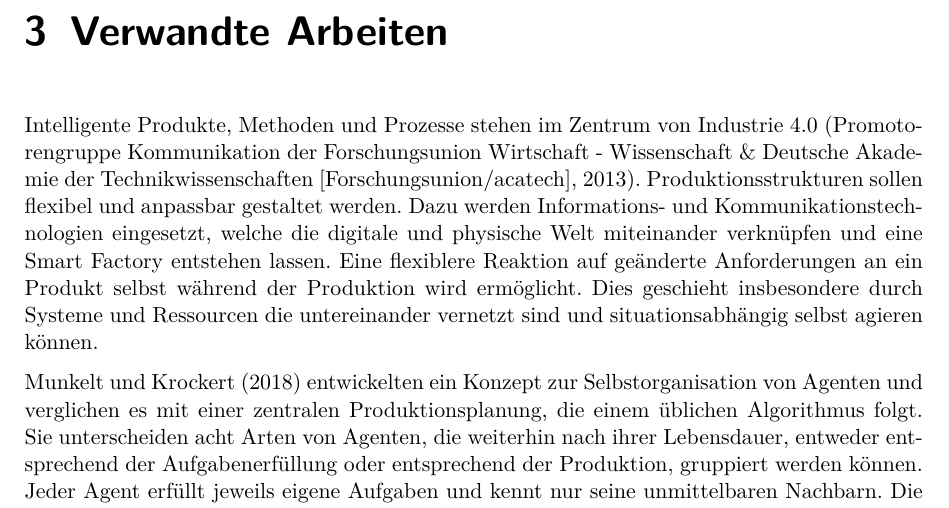
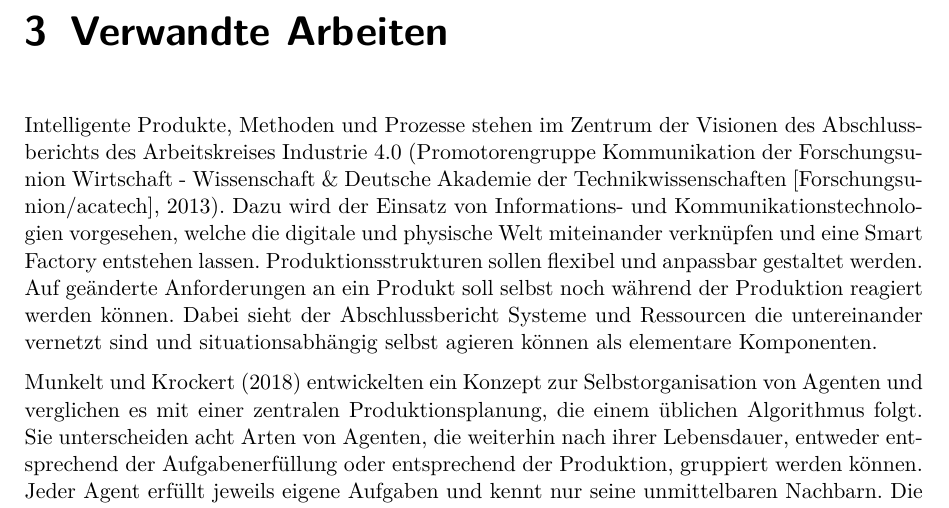
Before and after one commit to Christiandrossel/TI_Ardunino_IndustrieProduktionsstrecke, a LaTeX thesis (Doku/projektdokumentation.tex, which reads Doku/src/chap-theorie.tex): part of page 8 of 32, cut so that both start at the same text. Compiled offline with pdfLaTeX.

Commit message:
Reword section to make source more distinct

```diff
--- a/Doku/src/chap-theorie.tex
+++ b/Doku/src/chap-theorie.tex
@@ -1,6 +1,6 @@
 \chapter{Verwandte Arbeiten}
 
-Intelligente Produkte, Methoden und Prozesse stehen im Zentrum von Industrie 4.0 \parencite{arbeitsbericht}. Produktionsstrukturen sollen flexibel und anpassbar gestaltet werden. Dazu werden Informations- und Kommunikationstechnologien eingesetzt, welche die digitale und physische Welt miteinander verknüpfen und eine Smart Factory entstehen lassen. Eine flexiblere Reaktion auf geänderte Anforderungen an ein Produkt selbst während der Produktion wird ermöglicht. Dies geschieht insbesondere durch Systeme und Ressourcen die untereinander vernetzt sind und situationsabhängig selbst agieren können.
+Intelligente Produkte, Methoden und Prozesse stehen im Zentrum der Visionen des Abschlussberichts des Arbeitskreises Industrie 4.0 \parencite{arbeitsbericht}. Dazu wird der Einsatz von Informations- und Kommunikationstechnologien vorgesehen, welche die digitale und physische Welt miteinander verknüpfen und eine Smart Factory entstehen lassen.  Produktionsstrukturen sollen flexibel und anpassbar gestaltet werden. Auf geänderte Anforderungen an ein Produkt soll selbst noch während der Produktion reagiert werden können. Dabei sieht der Abschlussbericht Systeme und Ressourcen die untereinander vernetzt sind und situationsabhängig selbst agieren können als elementare Komponenten.
 
 \textcite{agents} entwickelten ein Konzept zur Selbstorganisation von Agenten und verglichen es mit einer zentralen Produktionsplanung, die einem üblichen Algorithmus folgt. Sie unterscheiden acht Arten von Agenten, die weiterhin nach ihrer Lebensdauer, entweder entsprechend der Aufgabenerfüllung oder entsprechend der Produktion, gruppiert werden können. Jeder Agent erfüllt jeweils eigene Aufgaben und kennt nur seine unmittelbaren Nachbarn. Die Agenten kommunizieren untereinander und arbeiten statusbasiert.
 
```
